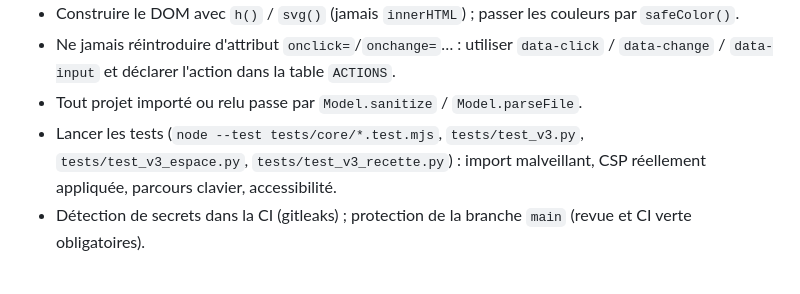
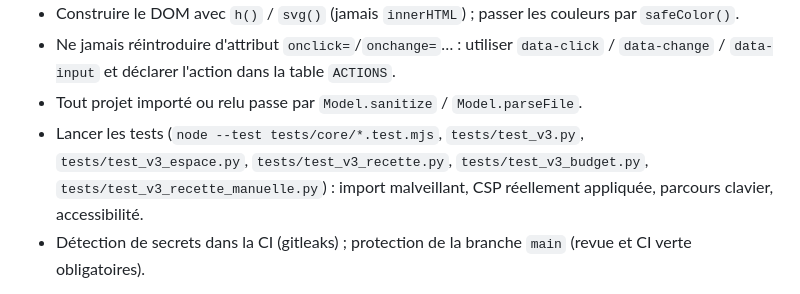
Before and after one commit to SimonBelCou/GanttPro, a Markdown page: SECURITY.md, the part around the change. GitHub-like rendering.

```diff
--- a/SECURITY.md
+++ b/SECURITY.md
@@ -61,7 +61,7 @@ Détail des mesures :
   et déclarer l'action dans la table `ACTIONS`.
 - Tout projet importé ou relu passe par `Model.sanitize` / `Model.parseFile`.
 - Lancer les tests (`node --test tests/core/*.test.mjs`, `tests/test_v3.py`, `tests/test_v3_espace.py`,
-  `tests/test_v3_recette.py`) : import malveillant, CSP réellement appliquée, parcours clavier, accessibilité.
+  `tests/test_v3_recette.py`, `tests/test_v3_budget.py`, `tests/test_v3_recette_manuelle.py`) : import malveillant, CSP réellement appliquée, parcours clavier, accessibilité.
 - Détection de secrets dans la CI (gitleaks) ; protection de la branche `main` (revue et CI verte obligatoires).
 
 Seule la version courante de `GanttPro.html` est maintenue : les anciennes versions ne reçoivent plus de correctifs.
```
Also changed, not shown: docs/guide-utilisateur.md (+2 -1 lines), docs/recette-manuelle.md (+1 -1 lines).
